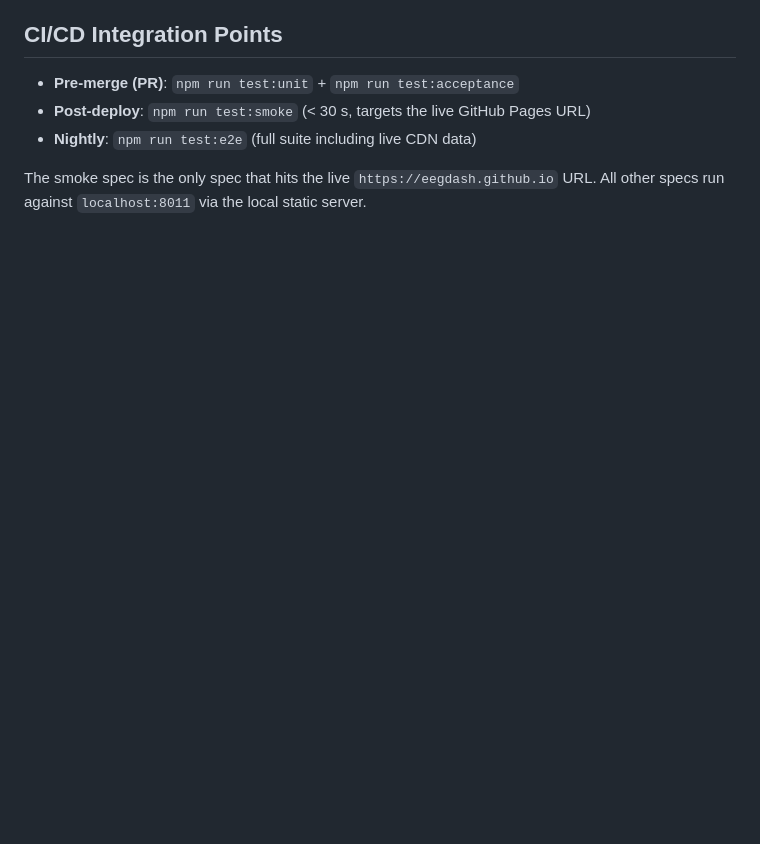
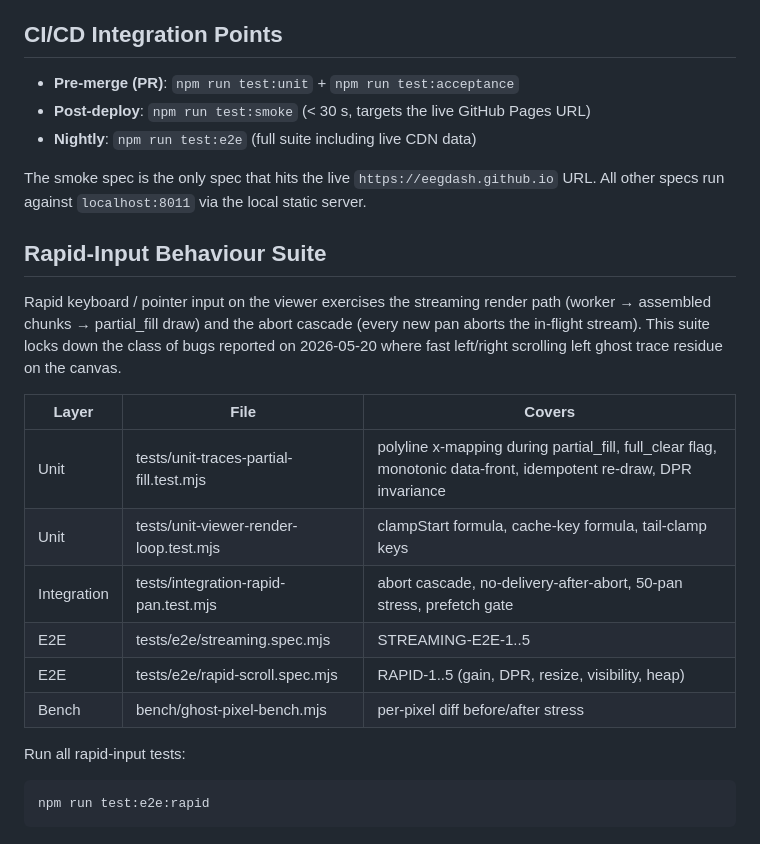
Before and after one commit to eegdash/eegdash-viewer, a Markdown page: docs/qa-strategy.md, the part around the change. Drawn GitHub-style; blank space fills up the shorter version.

Commit message:
docs: document rapid-input behaviour test layers

````diff
--- a/docs/qa-strategy.md
+++ b/docs/qa-strategy.md
@@ -150,3 +150,26 @@ Rules for acceptance specs:
 
 The smoke spec is the only spec that hits the live `https://eegdash.github.io`
 URL. All other specs run against `localhost:8011` via the local static server.
+
+## Rapid-Input Behaviour Suite
+
+Rapid keyboard / pointer input on the viewer exercises the streaming render
+path (worker → assembled chunks → partial_fill draw) and the abort cascade
+(every new pan aborts the in-flight stream). This suite locks down the
+class of bugs reported on 2026-05-20 where fast left/right scrolling left
+ghost trace residue on the canvas.
+
+| Layer | File | Covers |
+|---|---|---|
+| Unit | tests/unit-traces-partial-fill.test.mjs | polyline x-mapping during partial_fill, full_clear flag, monotonic data-front, idempotent re-draw, DPR invariance |
+| Unit | tests/unit-viewer-render-loop.test.mjs | clampStart formula, cache-key formula, tail-clamp keys |
+| Integration | tests/integration-rapid-pan.test.mjs | abort cascade, no-delivery-after-abort, 50-pan stress, prefetch gate |
+| E2E | tests/e2e/streaming.spec.mjs | STREAMING-E2E-1..5 |
+| E2E | tests/e2e/rapid-scroll.spec.mjs | RAPID-1..5 (gain, DPR, resize, visibility, heap) |
+| Bench | bench/ghost-pixel-bench.mjs | per-pixel diff before/after stress |
+
+Run all rapid-input tests:
+
+```bash
+npm run test:e2e:rapid
+```
````
